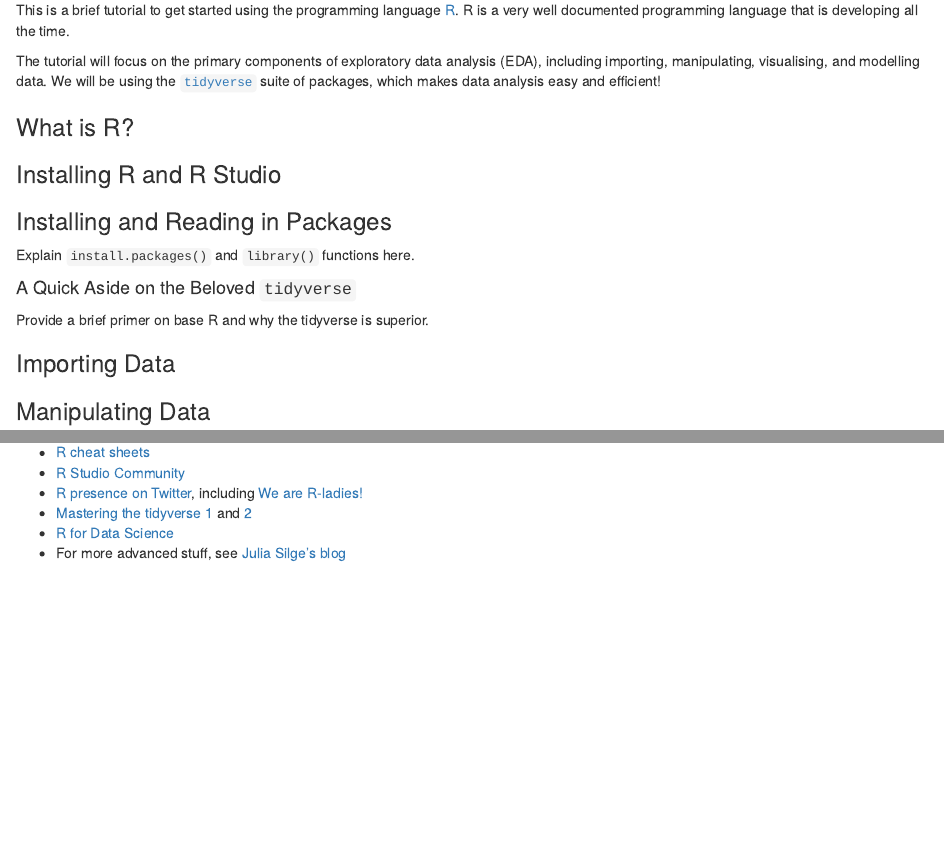
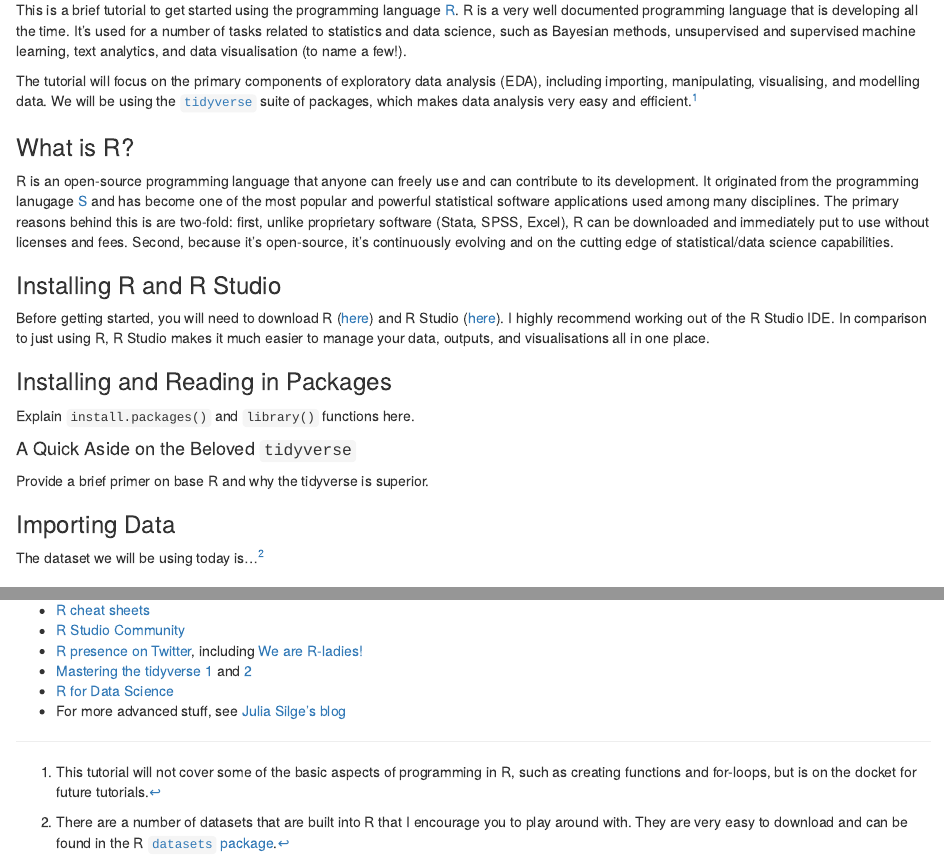
Before and after one commit to steflangehennig/DS-Trainings, an R Markdown document (intro to R/intro_r.Rmd): the page in a window 1100 px wide, from 180 px down, and a second part further down, joined at a grey line. The pictures show the output file intro to R/intro_r.html that the author committed with the source, opened offline.

Commit message:
various updates IP

```diff
--- a/intro to R/intro_r.Rmd
+++ b/intro to R/intro_r.Rmd
@@ -11,13 +11,18 @@ knitr::opts_chunk$set(echo = TRUE)
 
 ## R for the Win
 
-This is a brief tutorial to get started using the programming language [R](https://www.r-project.org/about.html). R is a very well documented programming language that is developing all the time.
+This is a brief tutorial to get started using the programming language [R](https://www.r-project.org/about.html). R is a very well documented programming language that is developing all the time. It's used for a number of tasks related to statistics and data science, such as Bayesian methods, unsupervised and supervised machine learning, text analytics, and data visualisation (to name a few!).
 
-The tutorial will focus on the primary components of exploratory data analysis (EDA), including importing, manipulating, visualising, and modelling data. We will be using the [`tidyverse`](https://www.tidyverse.org/) suite of packages, which makes data analysis easy and efficient!
+The tutorial will focus on the primary components of exploratory data analysis (EDA), including importing, manipulating, visualising, and modelling data. We will be using the [`tidyverse`](https://www.tidyverse.org/) suite of packages, which makes data analysis very easy and efficient.^[This tutorial will not cover some of the basic aspects of programming in R, such as creating functions and for-loops, but is on the docket for future tutorials.]
 
 ### What is R?
 
+R is an open-source programming language that anyone can freely use and can contribute to its development. It originated from the programming lanugage [S](https://bookdown.org/rdpeng/rprogdatascience/history-and-overview-of-r.html) and has become one of the most popular and powerful statistical software applications used among many disciplines. The primary reasons behind this is are two-fold: first, unlike proprietary software (Stata, SPSS, Excel), R can be downloaded and immediately put to use without licenses and fees. Second, because it's open-source, it's continuously evolving and on the cutting edge of statistical/data science capabilities.
+
+
 ### Installing R and R Studio
+
+Before getting started, you will need to download R ([here](https://www.r-project.org/)) and R Studio ([here](https://rstudio.com/products/rstudio/download/)). I highly recommend working out of the R Studio IDE. In comparison to just using R, R Studio makes it much easier to manage your data, outputs, and visualisations all in one place.
 
 ### Installing and Reading in Packages
 
@@ -28,6 +33,8 @@ Explain `install.packages()` and `library()` functions here.
 Provide a brief primer on base R and why the tidyverse is superior.
 
 ### Importing Data
+
+The dataset we will be using today is...^[There are a number of datasets that are built into R that I encourage you to play around with. They are very easy to download and can be found in the R [`datasets` package](https://stat.ethz.ch/R-manual/R-devel/library/datasets/html/00Index.html).]
 
 ### Manipulating Data
 
```
Also changed, not shown: intro to R/intro_r.html, 1 other file.
